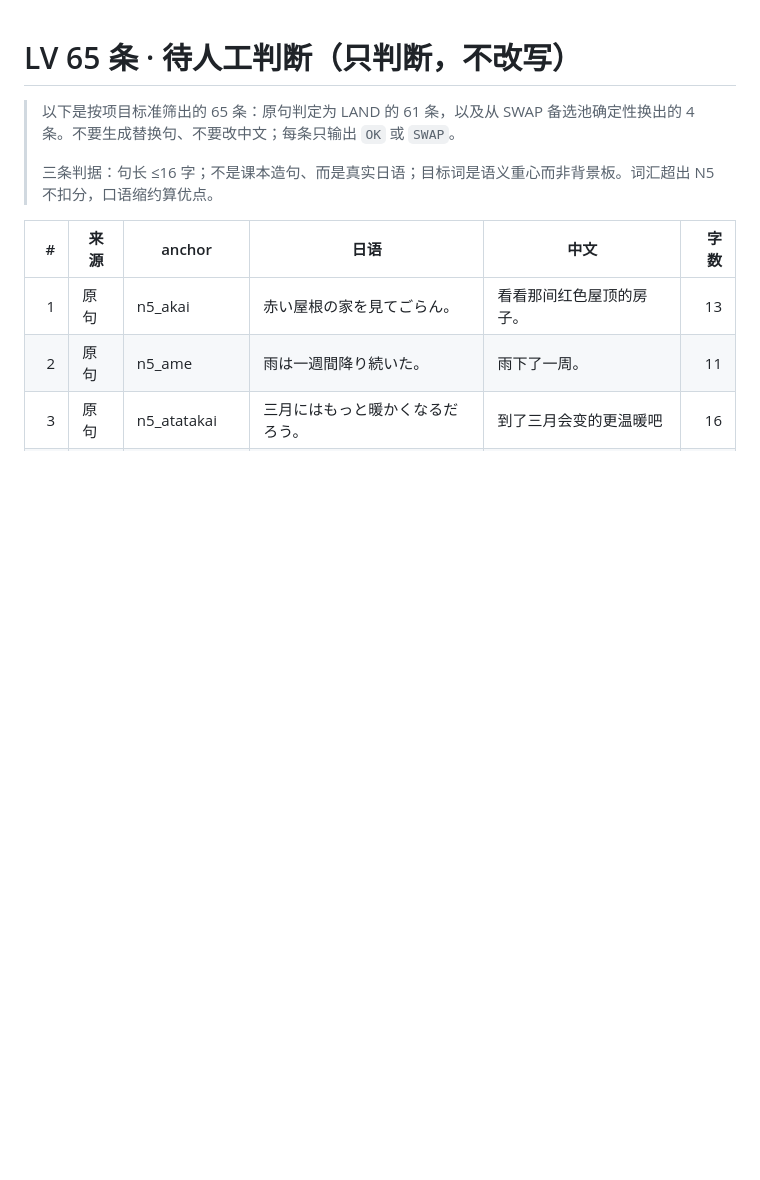
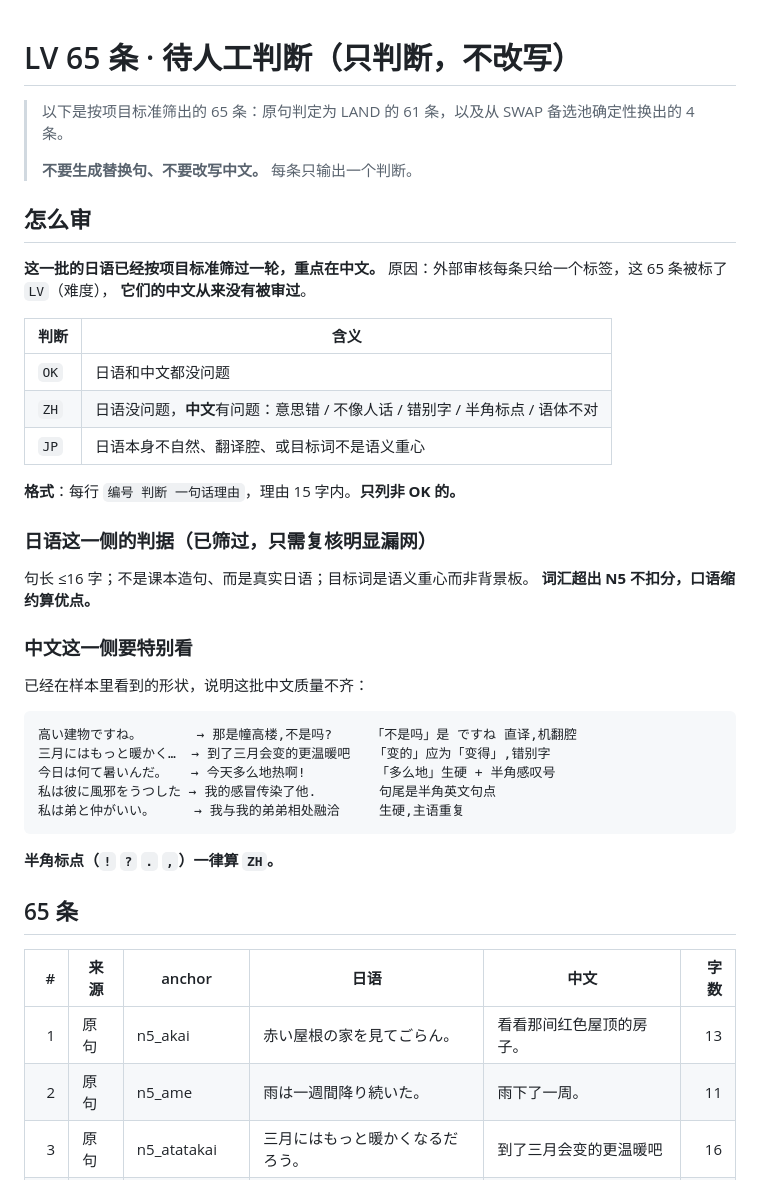
Before and after one commit to YSY929YSY/yan-content, a Markdown page: YanApp/staging/lv-67-for-review.md, the part around the change. Drawn GitHub-style; blank space fills up the shorter version.

Commit message:
docs(lv-review): 送审判据加上中文 —— 这 65 条的中文从没被审过
外部审核每条只给一个标签,标了 LV 就不会再标 ZH,所以这批的中文是
盲区。抽查即见:「那是幢高楼,不是吗?」(ですね 直译)、「会变的更温暖」
(错别字)、「今天多么地热啊!」(半角感叹号)、「我的感冒传染了他.」
(半角句点)。

不改就是 65 条中文未审的内容直接进包。判据改成三选一 OK/ZH/JP,
并把已见到的形状列出来,半角标点一律算 ZH。

Co-Authored-By: Claude Opus 5 <noreply@anthropic.com>

````diff
--- a/YanApp/staging/lv-67-for-review.md
+++ b/YanApp/staging/lv-67-for-review.md
@@ -1,8 +1,43 @@
 # LV 65 条 · 待人工判断（只判断，不改写）
 
-> 以下是按项目标准筛出的 65 条：原句判定为 LAND 的 61 条，以及从 SWAP 备选池确定性换出的 4 条。不要生成替换句、不要改中文；每条只输出 `OK` 或 `SWAP`。
+> 以下是按项目标准筛出的 65 条：原句判定为 LAND 的 61 条，以及从 SWAP 备选池确定性换出的 4 条。
 >
-> 三条判据：句长 ≤16 字；不是课本造句、而是真实日语；目标词是语义重心而非背景板。词汇超出 N5 不扣分，口语缩约算优点。
+> **不要生成替换句、不要改写中文。** 每条只输出一个判断。
+
+## 怎么审
+
+**这一批的日语已经按项目标准筛过一轮，重点在中文。**
+原因：外部审核每条只给一个标签，这 65 条被标了 `LV`（难度），
+**它们的中文从来没有被审过**。
+
+| 判断 | 含义 |
+|---|---|
+| `OK` | 日语和中文都没问题 |
+| `ZH` | 日语没问题，**中文**有问题：意思错 / 不像人话 / 错别字 / 半角标点 / 语体不对 |
+| `JP` | 日语本身不自然、翻译腔、或目标词不是语义重心 |
+
+**格式**：每行 `编号 判断 一句话理由`，理由 15 字内。**只列非 OK 的。**
+
+### 日语这一侧的判据（已筛过，只需复核明显漏网）
+
+句长 ≤16 字；不是课本造句、而是真实日语；目标词是语义重心而非背景板。
+**词汇超出 N5 不扣分，口语缩约算优点。**
+
+### 中文这一侧要特别看
+
+已经在样本里看到的形状，说明这批中文质量不齐：
+
+```
+高い建物ですね。       → 那是幢高楼,不是吗?     「不是吗」是 ですね 直译,机翻腔
+三月にはもっと暖かく…  → 到了三月会变的更温暖吧   「变的」应为「变得」,错别字
+今日は何て暑いんだ。   → 今天多么地热啊!         「多么地」生硬 + 半角感叹号
+私は彼に風邪をうつした → 我的感冒传染了他.        句尾是半角英文句点
+私は弟と仲がいい。     → 我与我的弟弟相处融洽     生硬,主语重复
+```
+
+**半角标点（`!` `?` `.` `,`）一律算 `ZH`。**
+
+## 65 条
 
 | # | 来源 | anchor | 日语 | 中文 | 字数 |
 |---:|---|---|---|---|---:|
````
